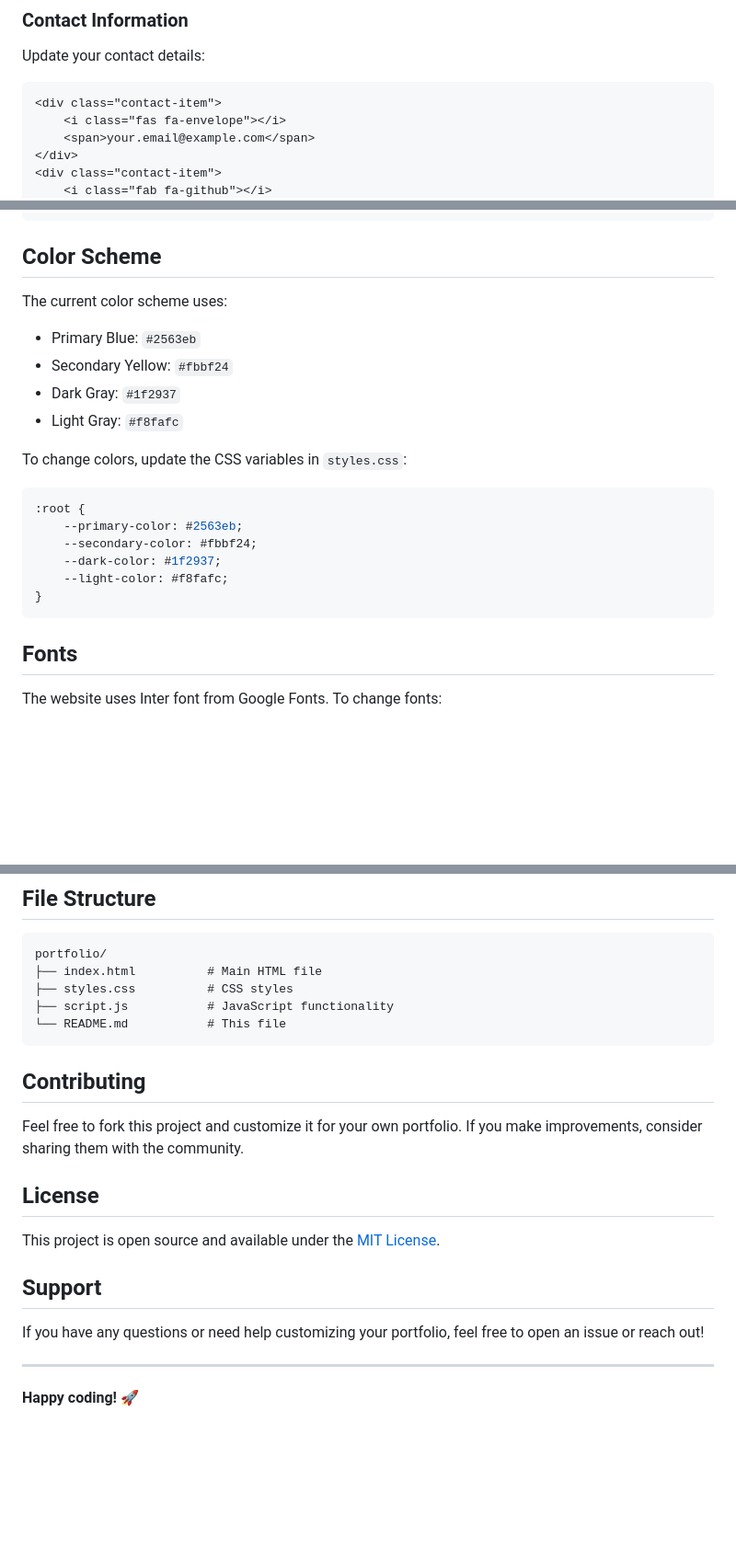
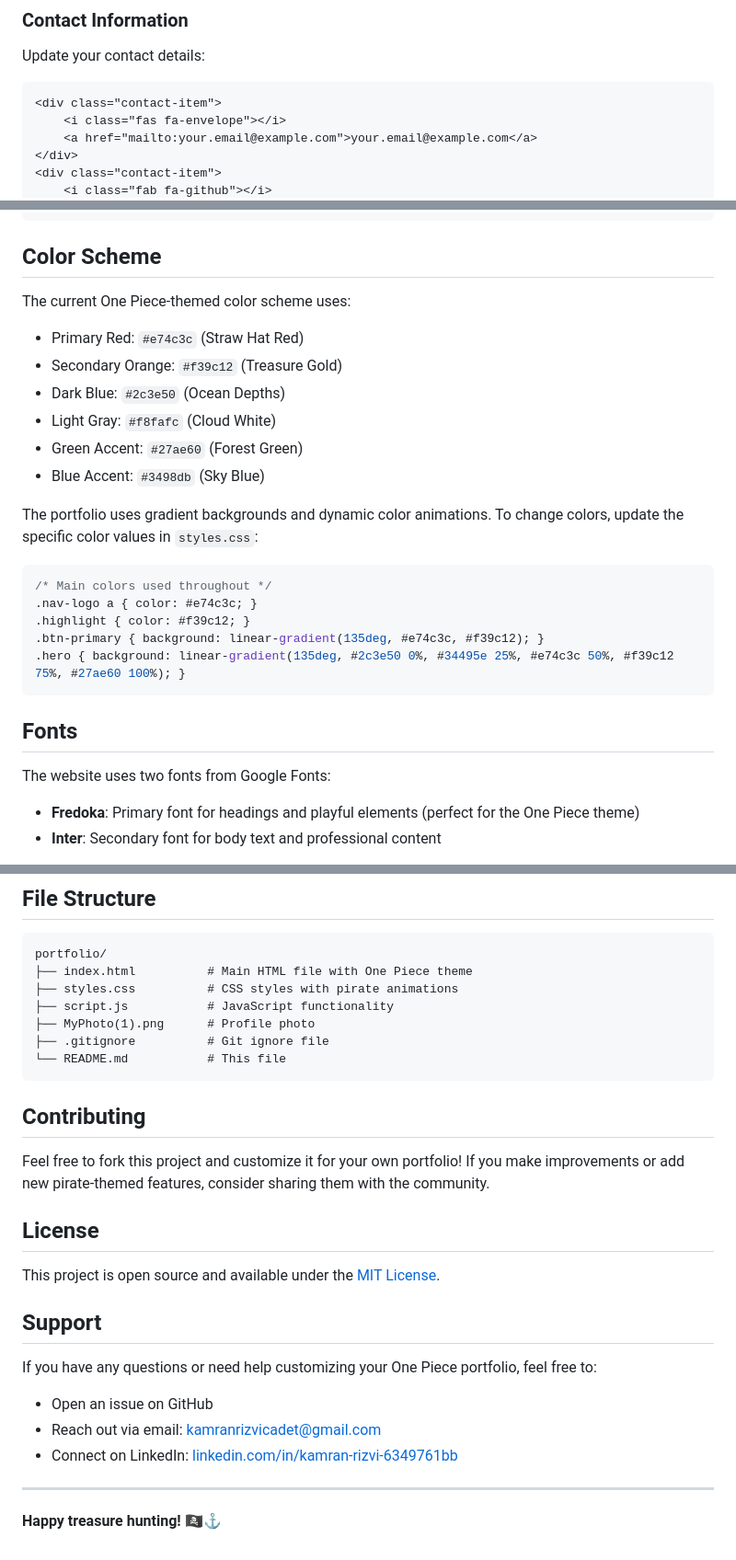
Before and after one commit to KamranRizvi265/my-portfolio, a Markdown page: README.md, 3 parts joined by grey strips. Shown: that part at 92% size. GitHub-like rendering; blank space fills up the shorter version.

````diff
--- a/README.md
+++ b/README.md
@@ -94,7 +132,7 @@ Update your contact details:
 ```html
 <div class="contact-item">
     <i class="fas fa-envelope"></i>
-    <span>your.email@example.com</span>
+    <a href="mailto:your.email@example.com">your.email@example.com</a>
 </div>
 <div class="contact-item">
     <i class="fab fa-github"></i>
@@ -120,24 +158,27 @@ Update the footer social links:
 
 ## Color Scheme
 
-The current color scheme uses:
-- Primary Blue: `#2563eb`
-- Secondary Yellow: `#fbbf24`
-- Dark Gray: `#1f2937`
-- Light Gray: `#f8fafc`
+The current One Piece-themed color scheme uses:
+- Primary Red: `#e74c3c` (Straw Hat Red)
+- Secondary Orange: `#f39c12` (Treasure Gold)
+- Dark Blue: `#2c3e50` (Ocean Depths)
+- Light Gray: `#f8fafc` (Cloud White)
+- Green Accent: `#27ae60` (Forest Green)
+- Blue Accent: `#3498db` (Sky Blue)
 
-To change colors, update the CSS variables in `styles.css`:
+The portfolio uses gradient backgrounds and dynamic color animations. To change colors, update the specific color values in `styles.css`:
 
 ```css
-:root {
-    --primary-color: #2563eb;
-    --secondary-color: #fbbf24;
-    --dark-color: #1f2937;
-    --light-color: #f8fafc;
-}
+/* Main colors used throughout */
+.nav-logo a { color: #e74c3c; }
+.highlight { color: #f39c12; }
+.btn-primary { background: linear-gradient(135deg, #e74c3c, #f39c12); }
+.hero { background: linear-gradient(135deg, #2c3e50 0%, #34495e 25%, #e74c3c 50%, #f39c12 75%, #27ae60 100%); }
 ```
 
 ## Fonts
 
-The website uses Inter font from Google Fonts. To change fonts:
+The website uses two fonts from Google Fonts:
+- **Fredoka**: Primary font for headings and playful elements (perfect for the One Piece theme)
+- **Inter**: Secondary font for body text and professional content
 
@@ -189,15 +273,17 @@ body {
 
 ```
 portfolio/
-├── index.html          # Main HTML file
-├── styles.css          # CSS styles
+├── index.html          # Main HTML file with One Piece theme
+├── styles.css          # CSS styles with pirate animations
 ├── script.js           # JavaScript functionality
+├── MyPhoto(1).png      # Profile photo
+├── .gitignore          # Git ignore file
 └── README.md           # This file
 ```
 
 ## Contributing
 
-Feel free to fork this project and customize it for your own portfolio. If you make improvements, consider sharing them with the community.
+Feel free to fork this project and customize it for your own portfolio! If you make improvements or add new pirate-themed features, consider sharing them with the community.
 
 ## License
 
@@ -205,8 +291,11 @@ This project is open source and available under the [MIT License](LICENSE).
 
 ## Support
 
-If you have any questions or need help customizing your portfolio, feel free to open an issue or reach out!
+If you have any questions or need help customizing your One Piece portfolio, feel free to:
+- Open an issue on GitHub
+- Reach out via email: [kamranrizvicadet@gmail.com](mailto:kamranrizvicadet@gmail.com)
+- Connect on LinkedIn: [linkedin.com/in/kamran-rizvi-6349761bb](https://www.linkedin.com/in/kamran-rizvi-6349761bb/)
 
 ---
 
-**Happy coding! 🚀**
+**Happy treasure hunting! 🏴‍☠️⚓**
````
Also changed, not shown: other parts of README.md (+128 -47 lines).
